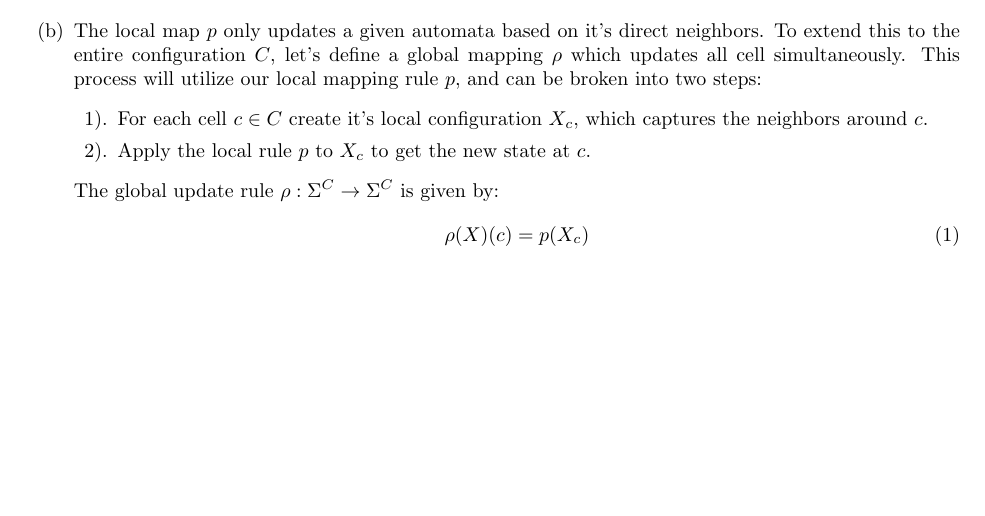
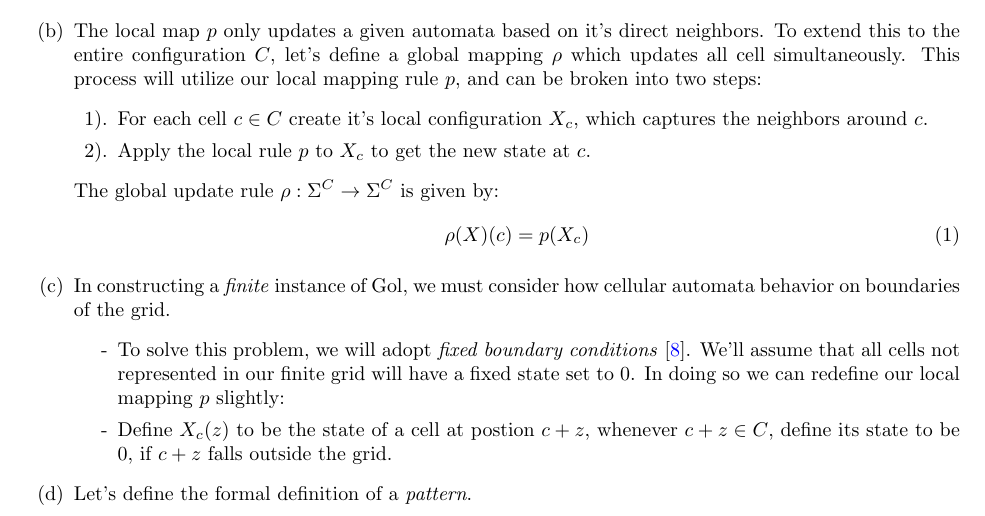
Before and after one commit to akgohain/csci3384_conway, a LaTeX document (write-up.tex): part of page 4 of 5, cut so that both start at the same text, the shorter picture padded with empty space. Compiled offline with pdfLaTeX.

Commit message:
boundary detection

```diff
--- a/write-up.tex
+++ b/write-up.tex
@@ -158,6 +158,12 @@ To begin, let's represent an instance of a cellular automata in Conway's Game of
         \begin {equation}
         \rho(X)(c) = p(X_c)
         \end {equation}
+      \item[(c)] In constructing a \textit{finite} instance of Gol, we must consider how cellular automata behavior on boundaries of the grid.
+        \begin{enumerate}
+          \item[-] To solve this problem, we will adopt \textit{fixed boundary conditions} \cite{SUTNER199587}. We'll assume that all cells not represented in our finite grid will have a fixed state set to $0$. In doing so we can redefine our local mapping $p$ slightly:
+          \item[-] Define $X_c(z)$ to be the state of a cell at postion $c + z$, whenever $c + z \in C$, define its state to be 0, if $c + z$ falls outside the grid.
+        \end{enumerate}
+      \item[(d)] Let's define the formal definition of a \textit{pattern}.
 \end{enumerate}
 \subsection{What about Complexity?}
 \begin{enumerate}
```
